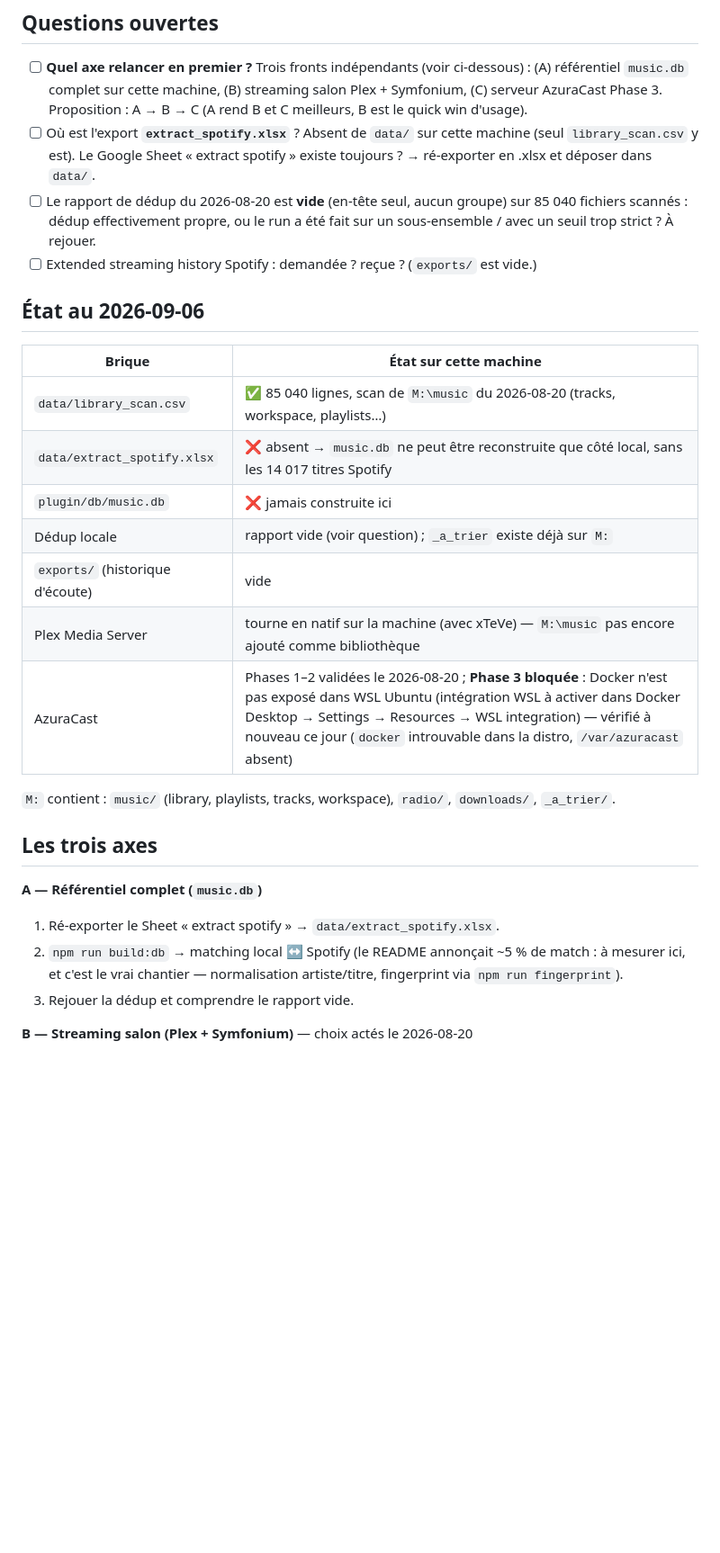
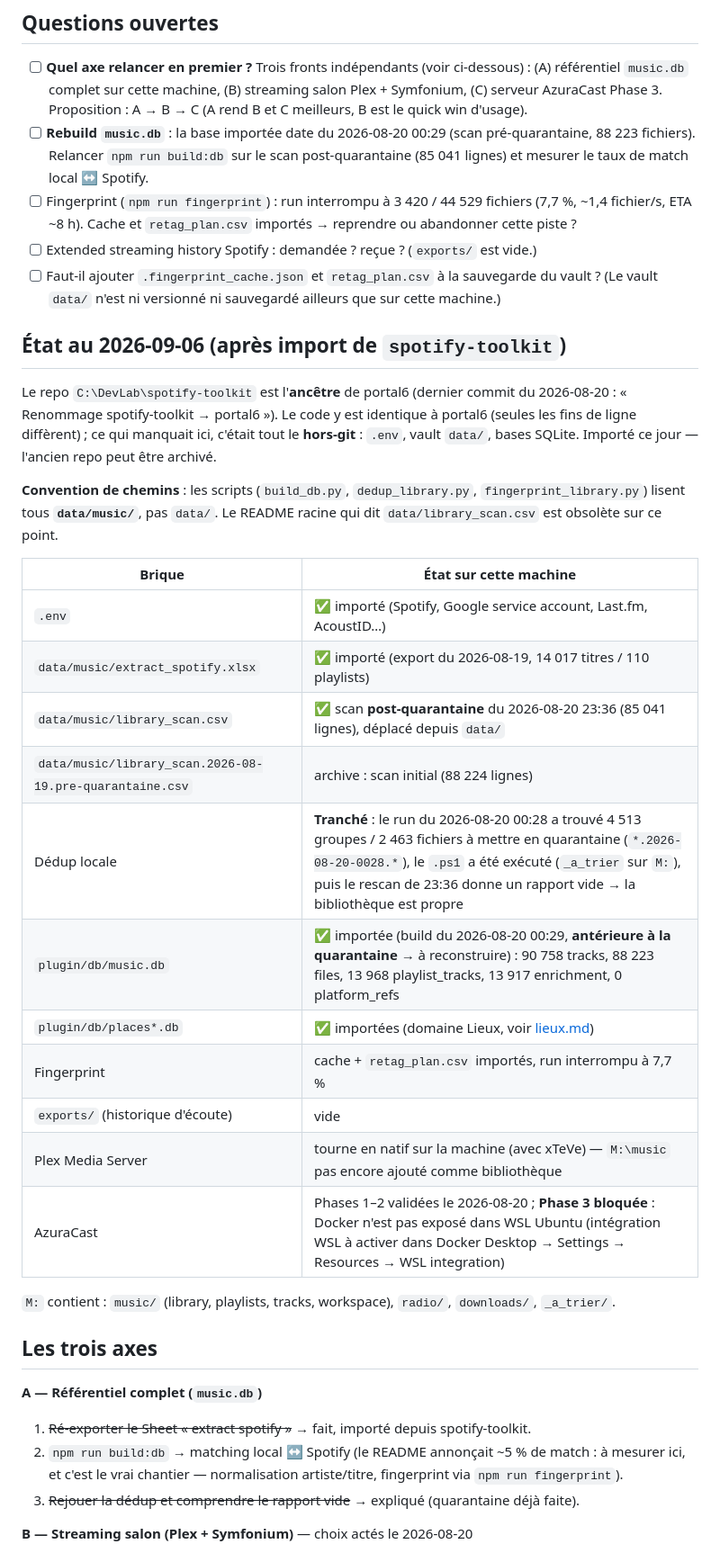
Before and after one commit to frgrz-pro/portal6, a Markdown page: .docs/musique.md, the part around one of its changes. Shown at 90% size. Drawn GitHub-style; blank space fills up the shorter version.

```diff
--- a/.docs/musique.md
+++ b/.docs/musique.md
@@ -11,25 +11,40 @@ la partie **hardware/serveur** (Brandt RK 711S, AzuraCast) a ses notes dans
   (A) référentiel `music.db` complet sur cette machine, (B) streaming salon Plex +
   Symfonium, (C) serveur AzuraCast Phase 3. Proposition : A → B → C (A rend B et C
   meilleurs, B est le quick win d'usage).
-- [ ] Où est l'export **`extract_spotify.xlsx`** ? Absent de `data/` sur cette machine
-  (seul `library_scan.csv` y est). Le Google Sheet « extract spotify » existe toujours ?
-  → ré-exporter en .xlsx et déposer dans `data/`.
-- [ ] Le rapport de dédup du 2026-08-20 est **vide** (en-tête seul, aucun groupe) sur
-  85 040 fichiers scannés : dédup effectivement propre, ou le run a été fait sur un
-  sous-ensemble / avec un seuil trop strict ? À rejouer.
+- [ ] **Rebuild `music.db`** : la base importée date du 2026-08-20 00:29 (scan
+  pré-quarantaine, 88 223 fichiers). Relancer `npm run build:db` sur le scan post-quarantaine
+  (85 041 lignes) et mesurer le taux de match local ↔ Spotify.
+- [ ] Fingerprint (`npm run fingerprint`) : run interrompu à 3 420 / 44 529 fichiers
+  (7,7 %, ~1,4 fichier/s, ETA ~8 h). Cache et `retag_plan.csv` importés → reprendre ou
+  abandonner cette piste ?
 - [ ] Extended streaming history Spotify : demandée ? reçue ? (`exports/` est vide.)
+- [ ] Faut-il ajouter `.fingerprint_cache.json` et `retag_plan.csv` à la sauvegarde du vault ?
+  (Le vault `data/` n'est ni versionné ni sauvegardé ailleurs que sur cette machine.)
 
-## État au 2026-09-06
+## État au 2026-09-06 (après import de `spotify-toolkit`)
+
+Le repo `C:\DevLab\spotify-toolkit` est l'**ancêtre** de portal6 (dernier commit du
+2026-08-20 : « Renommage spotify-toolkit → portal6 »). Le code y est identique à portal6
+(seules les fins de ligne diffèrent) ; ce qui manquait ici, c'était tout le **hors-git** :
+`.env`, vault `data/`, bases SQLite. Importé ce jour — l'ancien repo peut être archivé.
+
+**Convention de chemins** : les scripts (`build_db.py`, `dedup_library.py`,
+`fingerprint_library.py`) lisent tous **`data/music/`**, pas `data/`. Le README racine
+qui dit `data/library_scan.csv` est obsolète sur ce point.
 
 | Brique | État sur cette machine |
 |---|---|
-| `data/library_scan.csv` | ✅ 85 040 lignes, scan de `M:\music` du 2026-08-20 (tracks, workspace, playlists…) |
-| `data/extract_spotify.xlsx` | ❌ absent → `music.db` ne peut être reconstruite que côté local, sans les 14 017 titres Spotify |
-| `plugin/db/music.db` | ❌ jamais construite ici |
-| Dédup locale | rapport vide (voir question) ; `_a_trier` existe déjà sur `M:` |
+| `.env` | ✅ importé (Spotify, Google service account, Last.fm, AcoustID…) |
+| `data/music/extract_spotify.xlsx` | ✅ importé (export du 2026-08-19, 14 017 titres / 110 playlists) |
+| `data/music/library_scan.csv` | ✅ scan **post-quarantaine** du 2026-08-20 23:36 (85 041 lignes), déplacé depuis `data/` |
+| `data/music/library_scan.2026-08-19.pre-quarantaine.csv` | archive : scan initial (88 224 lignes) |
+| Dédup locale | **Tranché** : le run du 2026-08-20 00:28 a trouvé 4 513 groupes / 2 463 fichiers à mettre en quarantaine (`*.2026-08-20-0028.*`), le `.ps1` a été exécuté (`_a_trier` sur `M:`), puis le rescan de 23:36 donne un rapport vide → la bibliothèque est propre |
+| `plugin/db/music.db` | ✅ importée (build du 2026-08-20 00:29, **antérieure à la quarantaine** → à reconstruire) : 90 758 tracks, 88 223 files, 13 968 playlist_tracks, 13 917 enrichment, 0 platform_refs |
+| `plugin/db/places*.db` | ✅ importées (domaine Lieux, voir [lieux.md](lieux.md)) |
+| Fingerprint | cache + `retag_plan.csv` importés, run interrompu à 7,7 % |
 | `exports/` (historique d'écoute) | vide |
 | Plex Media Server | tourne en natif sur la machine (avec xTeVe) — `M:\music` pas encore ajouté comme bibliothèque |
-| AzuraCast | Phases 1–2 validées le 2026-08-20 ; **Phase 3 bloquée** : Docker n'est pas exposé dans WSL Ubuntu (intégration WSL à activer dans Docker Desktop → Settings → Resources → WSL integration) — vérifié à nouveau ce jour (`docker` introuvable dans la distro, `/var/azuracast` absent) |
+| AzuraCast | Phases 1–2 validées le 2026-08-20 ; **Phase 3 bloquée** : Docker n'est pas exposé dans WSL Ubuntu (intégration WSL à activer dans Docker Desktop → Settings → Resources → WSL integration) |
 
 `M:` contient : `music/` (library, playlists, tracks, workspace), `radio/`, `downloads/`,
 `_a_trier/`.
@@ -37,11 +52,11 @@ la partie **hardware/serveur** (Brandt RK 711S, AzuraCast) a ses notes dans
 ## Les trois axes
 
 **A — Référentiel complet (`music.db`)**
-1. Ré-exporter le Sheet « extract spotify » → `data/extract_spotify.xlsx`.
+1. ~~Ré-exporter le Sheet « extract spotify »~~ → fait, importé depuis spotify-toolkit.
 2. `npm run build:db` → matching local ↔ Spotify (le README annonçait ~5 % de match :
    à mesurer ici, et c'est le vrai chantier — normalisation artiste/titre, fingerprint
    via `npm run fingerprint`).
-3. Rejouer la dédup et comprendre le rapport vide.
+3. ~~Rejouer la dédup et comprendre le rapport vide~~ → expliqué (quarantaine déjà faite).
 
 **B — Streaming salon (Plex + Symfonium)** — choix actés le 2026-08-20
 1. Ajouter `M:\music\library` (pas tout `M:\music` : le workspace est du brouillon)
```
Also changed, not shown: other parts of .docs/musique.md (+9 -0 lines).
